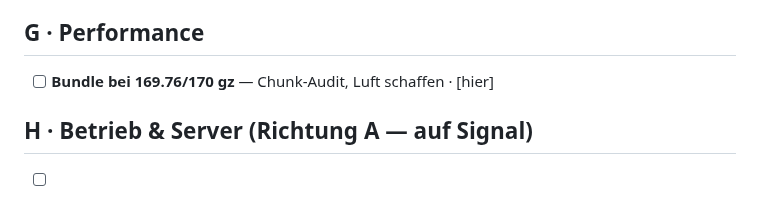
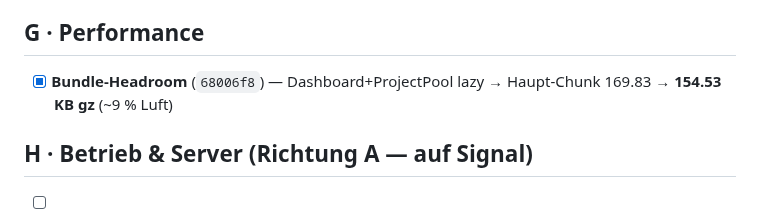
Before and after one commit to OGBullZ/AzubiBoard, a Markdown page: docs/IMPROVEMENTS.md, the part around the change. Drawn GitHub-style.

Commit message:
docs: IMPROVEMENTS.md — Bundle-Headroom abgehakt
Co-Authored-By: Claude Opus 4.8 <noreply@anthropic.com>

```diff
--- a/docs/IMPROVEMENTS.md
+++ b/docs/IMPROVEMENTS.md
@@ -43,7 +43,7 @@ Die wiederkehrende Bug-Klasse — bisher fand jede Hunt-Runde 12–14 echte Bugs
 - [ ] **a11y-Audit Pass 3** · [hier]
 
 ## G · Performance
-- [ ] **Bundle bei 169.76/170 gz** — Chunk-Audit, Luft schaffen · [hier]
+- [x] **Bundle-Headroom** (`68006f8`) — Dashboard+ProjectPool lazy → Haupt-Chunk 169.83 → **154.53 KB gz** (~9 % Luft)
 
 ## H · Betrieb & Server (Richtung A — auf Signal)
 - [ ] **Server-Tier** Migration/RLS/Dual-Write/Schema-Reads/AI/N1 live (`docs/Server-Tier-Checkliste.md`) · [Server]
```
